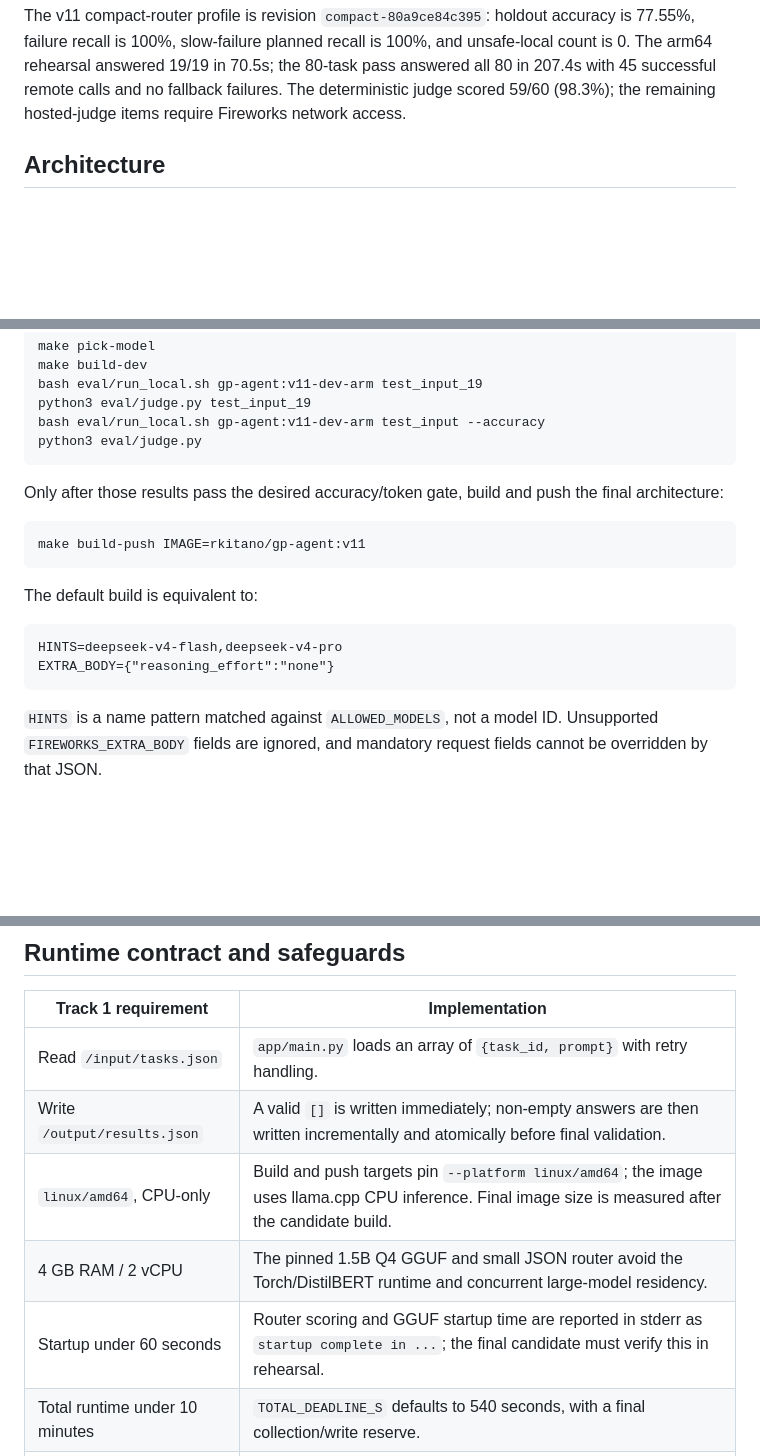
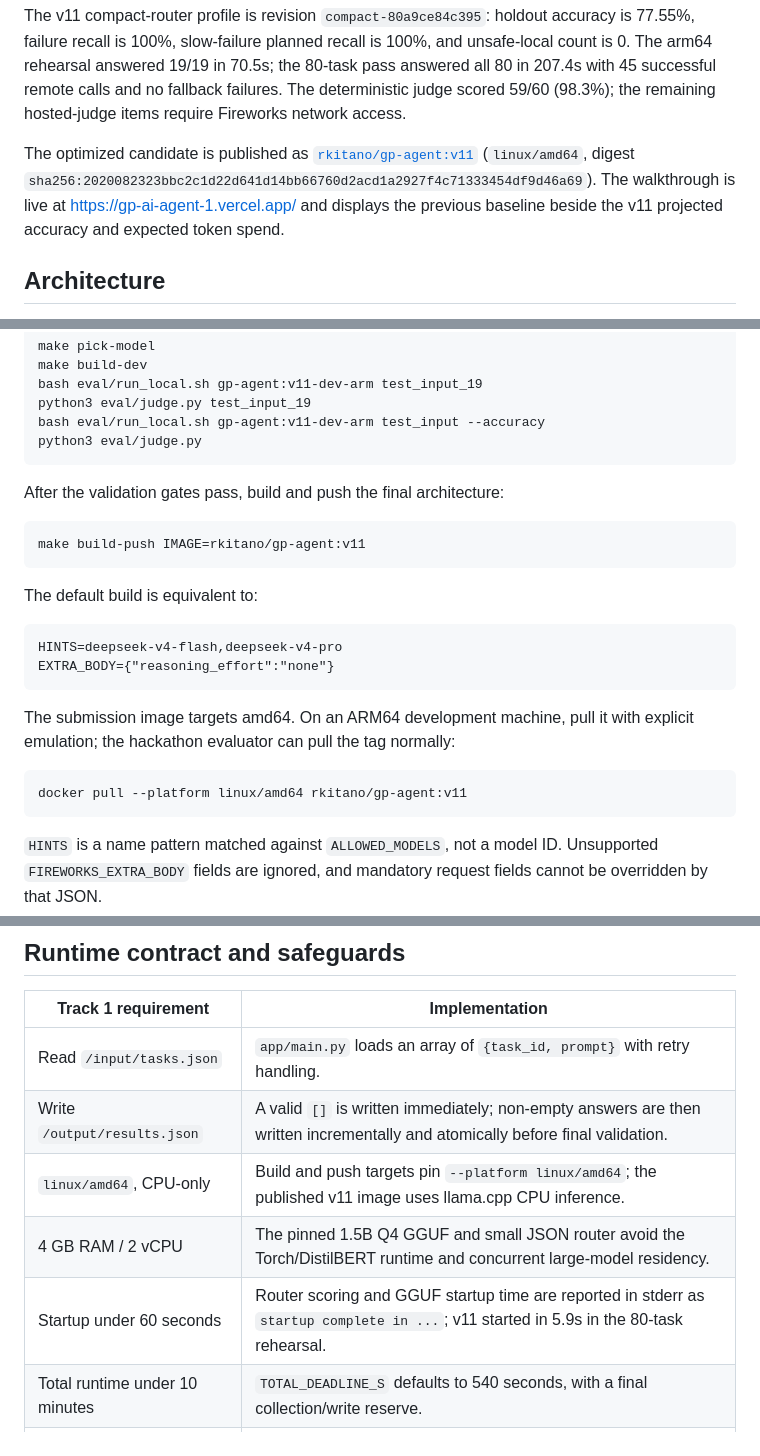
Before and after one commit to Ryo0326-hub/GP-AI-agent, a Markdown page: README.md, 3 parts joined by grey strips. GitHub-like rendering; blank space fills up the shorter version.

Commit message:
Document v11 submission metrics and deployment

````diff
--- a/README.md
+++ b/README.md
@@ -40,6 +40,13 @@ accuracy is 77.55%, failure recall is 100%, slow-failure planned recall is
 70.5s; the 80-task pass answered all 80 in 207.4s with 45 successful remote
 calls and no fallback failures. The deterministic judge scored 59/60 (98.3%);
 the remaining hosted-judge items require Fireworks network access.
+
+The optimized candidate is published as
+[`rkitano/gp-agent:v11`](https://hub.docker.com/r/rkitano/gp-agent/tags?name=v11)
+(`linux/amd64`, digest
+`sha256:2020082323bbc2c1d22d641d14bb66760d2acd1a2927f4c71333454df9d46a69`).
+The walkthrough is live at <https://gp-ai-agent-1.vercel.app/> and displays the
+previous baseline beside the v11 projected accuracy and expected token spend.
 
 ## Architecture
 
@@ -126,8 +133,7 @@ bash eval/run_local.sh gp-agent:v11-dev-arm test_input --accuracy
 python3 eval/judge.py
 ```
 
-Only after those results pass the desired accuracy/token gate, build and push
-the final architecture:
+After the validation gates pass, build and push the final architecture:
 
 ```bash
 make build-push IMAGE=rkitano/gp-agent:v11
@@ -140,6 +146,13 @@ HINTS=deepseek-v4-flash,deepseek-v4-pro
 EXTRA_BODY={"reasoning_effort":"none"}
 ```
 
+The submission image targets amd64. On an ARM64 development machine, pull it
+with explicit emulation; the hackathon evaluator can pull the tag normally:
+
+```bash
+docker pull --platform linux/amd64 rkitano/gp-agent:v11
+```
+
 `HINTS` is a name pattern matched against `ALLOWED_MODELS`, not a model ID.
 Unsupported `FIREWORKS_EXTRA_BODY` fields are ignored, and mandatory request
 fields cannot be overridden by that JSON.
@@ -150,9 +163,9 @@ fields cannot be overridden by that JSON.
 |---|---|
 | Read `/input/tasks.json` | `app/main.py` loads an array of `{task_id, prompt}` with retry handling. |
 | Write `/output/results.json` | A valid `[]` is written immediately; non-empty answers are then written incrementally and atomically before final validation. |
-| `linux/amd64`, CPU-only | Build and push targets pin `--platform linux/amd64`; the image uses llama.cpp CPU inference. Final image size is measured after the candidate build. |
+| `linux/amd64`, CPU-only | Build and push targets pin `--platform linux/amd64`; the published v11 image uses llama.cpp CPU inference. |
 | 4 GB RAM / 2 vCPU | The pinned 1.5B Q4 GGUF and small JSON router avoid the Torch/DistilBERT runtime and concurrent large-model residency. |
-| Startup under 60 seconds | Router scoring and GGUF startup time are reported in stderr as `startup complete in ...`; the final candidate must verify this in rehearsal. |
+| Startup under 60 seconds | Router scoring and GGUF startup time are reported in stderr as `startup complete in ...`; v11 started in 5.9s in the 80-task rehearsal. |
 | Total runtime under 10 minutes | `TOTAL_DEADLINE_S` defaults to 540 seconds, with a final collection/write reserve. |
 | Requests under 30 seconds | Local and reactive hosted work share the same 25-second per-task clock; hosted requests have a separate hard ceiling below 30 seconds. |
 | Use only allowed hosted models | `app/fireworks.py` chooses exact members of runtime `ALLOWED_MODELS`; unavailable models are removed for the current run. |
````
